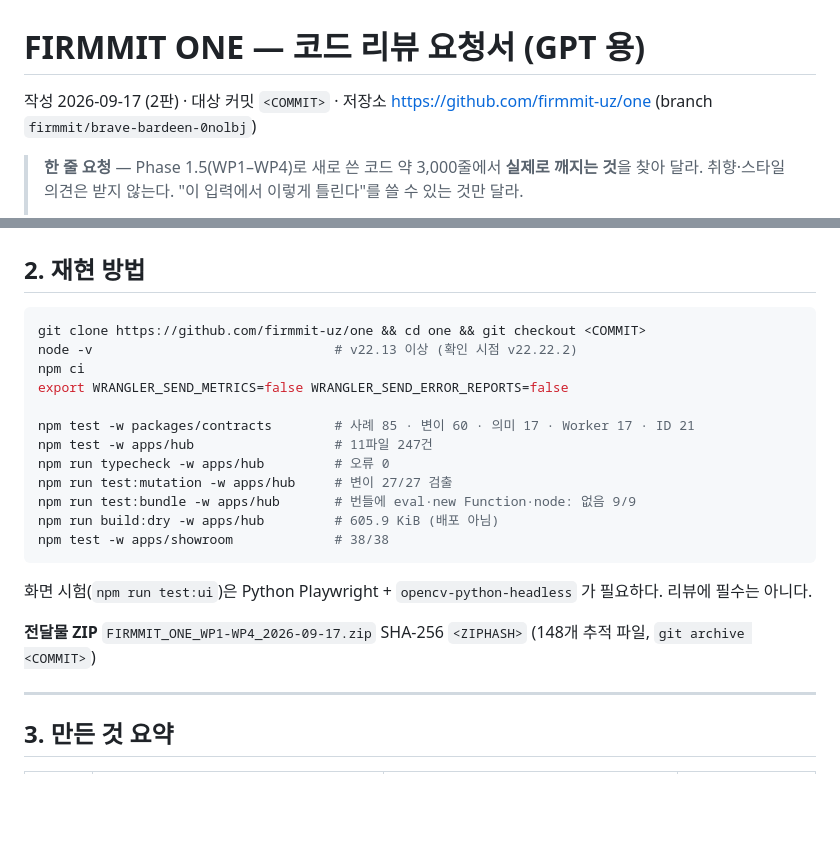
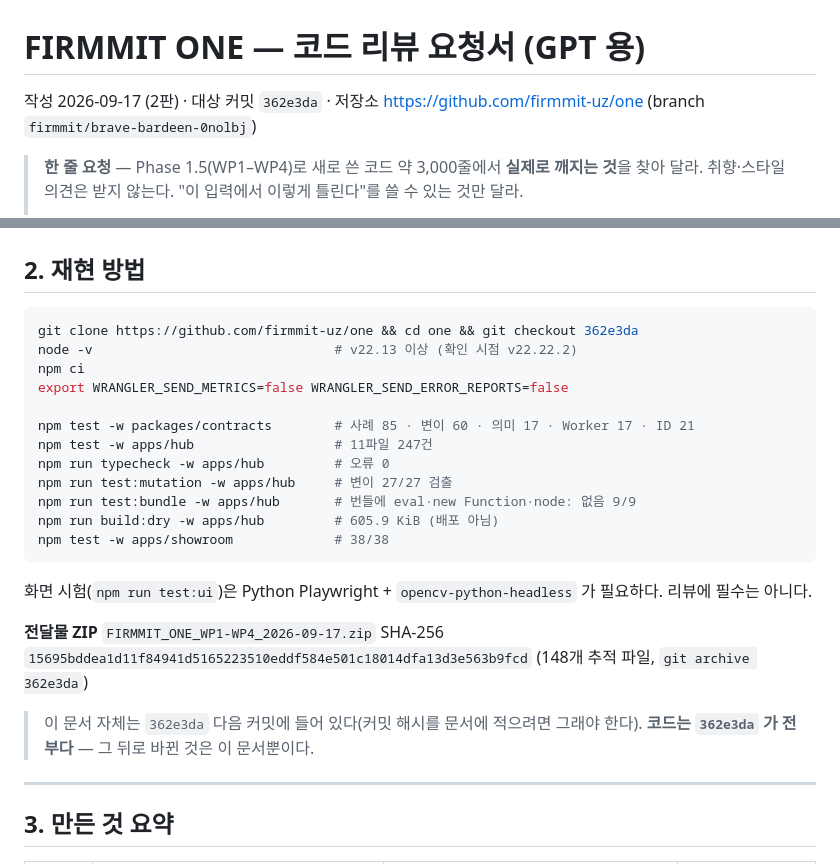
Before and after one commit to firmmit-uz/one, a Markdown page: docs/FIRMMIT_ONE_GPT리뷰_핸드오프_2026-09-17.md, 2 parts joined by grey strips. GitHub-like rendering; blank space fills up the shorter version.

Commit message:
GPT 리뷰 요청서: 대상 커밋·ZIP 해시 채움
Co-Authored-By: Claude Opus 5 <noreply@anthropic.com>
Claude-Session: https://claude.ai/code/session_019NCZV9UaAgvQ6V4Q61FfnK

````diff
--- a/docs/FIRMMIT_ONE_GPT리뷰_핸드오프_2026-09-17.md
+++ b/docs/FIRMMIT_ONE_GPT리뷰_핸드오프_2026-09-17.md
@@ -1,6 +1,6 @@
 # FIRMMIT ONE — 코드 리뷰 요청서 (GPT 용)
 
-작성 2026-09-17 (2판) · 대상 커밋 `<COMMIT>` · 저장소 <https://github.com/firmmit-uz/one> (branch `firmmit/brave-bardeen-0nolbj`)
+작성 2026-09-17 (2판) · 대상 커밋 `362e3da` · 저장소 <https://github.com/firmmit-uz/one> (branch `firmmit/brave-bardeen-0nolbj`)
 
 > **한 줄 요청** — Phase 1.5(WP1–WP4)로 새로 쓴 코드 약 3,000줄에서 **실제로 깨지는 것**을 찾아 달라.
 > 취향·스타일 의견은 받지 않는다. "이 입력에서 이렇게 틀린다"를 쓸 수 있는 것만 달라.
@@ -61,7 +61,7 @@
 ## 2. 재현 방법
 
 ```bash
-git clone https://github.com/firmmit-uz/one && cd one && git checkout <COMMIT>
+git clone https://github.com/firmmit-uz/one && cd one && git checkout 362e3da
 node -v                               # v22.13 이상 (확인 시점 v22.22.2)
 npm ci
 export WRANGLER_SEND_METRICS=false WRANGLER_SEND_ERROR_REPORTS=false
@@ -78,7 +78,10 @@ npm test -w apps/showroom             # 38/38
 화면 시험(`npm run test:ui`)은 Python Playwright + `opencv-python-headless` 가 필요하다. 리뷰에 필수는 아니다.
 
 **전달물 ZIP** `FIRMMIT_ONE_WP1-WP4_2026-09-17.zip`
-SHA-256 `<ZIPHASH>` (148개 추적 파일, `git archive <COMMIT>`)
+SHA-256 `15695bddea1d11f84941d5165223510eddf584e501c18014dfa13d3e563b9fcd` (148개 추적 파일, `git archive 362e3da`)
+
+> 이 문서 자체는 `362e3da` 다음 커밋에 들어 있다(커밋 해시를 문서에 적으려면 그래야 한다).
+> **코드는 `362e3da` 가 전부다** — 그 뒤로 바뀐 것은 이 문서뿐이다.
 
 ---
 
````
